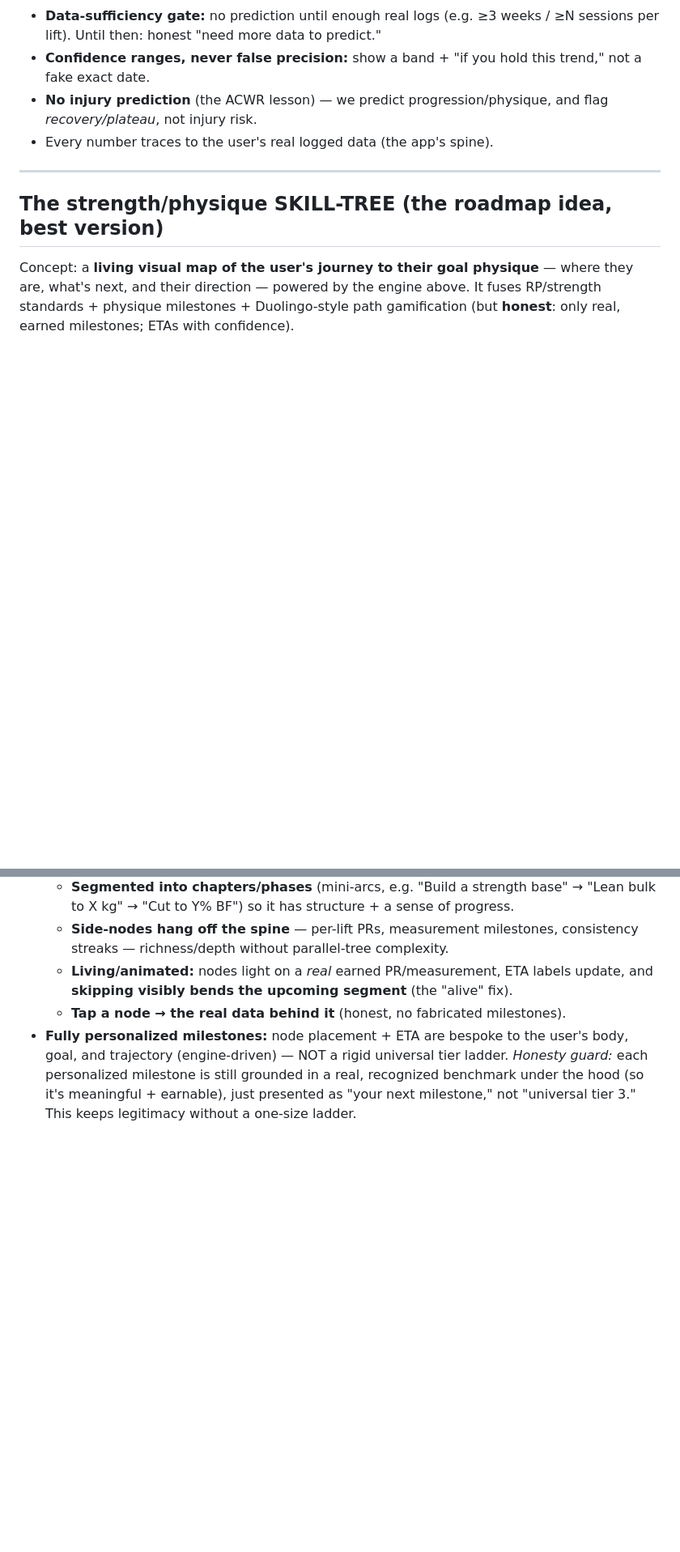
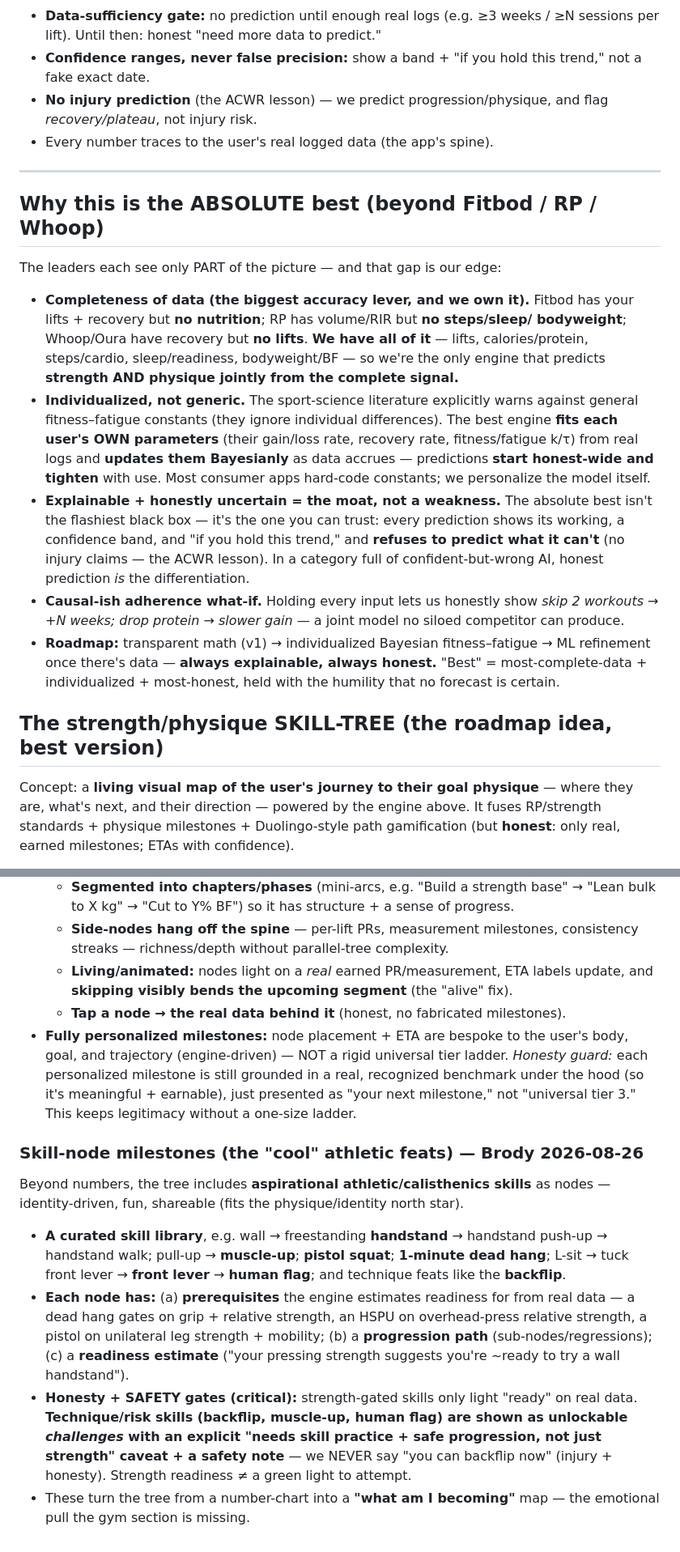
Before and after one commit to yobrody/health-hub, a Markdown page: docs/plans/2026-08-26-gym-predictive-engine-and-skill-tree.md, 2 parts joined by grey strips. Shown at 81% size. GitHub-like rendering; blank space fills up the shorter version.

Commit message:
docs(gym): why it's the absolute best (integrated data + individualized Bayesian FFM) + calisthenics skill-nodes
Co-Authored-By: Claude Opus 4.8 (1M context) <noreply@anthropic.com>

```diff
--- a/docs/plans/2026-08-26-gym-predictive-engine-and-skill-tree.md
+++ b/docs/plans/2026-08-26-gym-predictive-engine-and-skill-tree.md
@@ -89,6 +89,33 @@ important as the math. This spec is grounded in how the best systems actually wo
 
 ---
 
+## Why this is the ABSOLUTE best (beyond Fitbod / RP / Whoop)
+The leaders each see only PART of the picture — and that gap is our edge:
+- **Completeness of data (the biggest accuracy lever, and we own it).** Fitbod has
+  your lifts + recovery but **no nutrition**; RP has volume/RIR but **no steps/sleep/
+  bodyweight**; Whoop/Oura have recovery but **no lifts**. **We have all of it** —
+  lifts, calories/protein, steps/cardio, sleep/readiness, bodyweight/BF — so we're
+  the only engine that predicts **strength AND physique jointly from the complete
+  signal.**
+- **Individualized, not generic.** The sport-science literature explicitly warns
+  against general fitness–fatigue constants (they ignore individual differences).
+  The best engine **fits each user's OWN parameters** (their gain/loss rate, recovery
+  rate, fitness/fatigue k/τ) from real logs and **updates them Bayesianly** as data
+  accrues — predictions **start honest-wide and tighten** with use. Most consumer
+  apps hard-code constants; we personalize the model itself.
+- **Explainable + honestly uncertain = the moat, not a weakness.** The absolute best
+  isn't the flashiest black box — it's the one you can trust: every prediction shows
+  its working, a confidence band, and "if you hold this trend," and **refuses to
+  predict what it can't** (no injury claims — the ACWR lesson). In a category full of
+  confident-but-wrong AI, honest prediction *is* the differentiation.
+- **Causal-ish adherence what-if.** Holding every input lets us honestly show *skip 2
+  workouts → +N weeks; drop protein → slower gain* — a joint model no siloed
+  competitor can produce.
+- **Roadmap:** transparent math (v1) → individualized Bayesian fitness–fatigue → ML
+  refinement once there's data — **always explainable, always honest.** "Best" =
+  most-complete-data + individualized + most-honest, held with the humility that no
+  forecast is certain.
+
 ## The strength/physique SKILL-TREE (the roadmap idea, best version)
 
 Concept: a **living visual map of the user's journey to their goal physique** — where
@@ -131,3 +158,23 @@ RP/strength standards + physique milestones + Duolingo-style path gamification (
   recognized benchmark under the hood (so it's meaningful + earnable), just presented
   as "your next milestone," not "universal tier 3." This keeps legitimacy without a
   one-size ladder.
+
+### Skill-node milestones (the "cool" athletic feats) — Brody 2026-08-26
+Beyond numbers, the tree includes **aspirational athletic/calisthenics skills** as
+nodes — identity-driven, fun, shareable (fits the physique/identity north star).
+- **A curated skill library**, e.g. wall → freestanding **handstand** → handstand
+  push-up → handstand walk; pull-up → **muscle-up**; **pistol squat**; **1-minute
+  dead hang**; L-sit → tuck front lever → **front lever** → **human flag**; and
+  technique feats like the **backflip**.
+- **Each node has:** (a) **prerequisites** the engine estimates readiness for from
+  real data — a dead hang gates on grip + relative strength, an HSPU on overhead-press
+  relative strength, a pistol on unilateral leg strength + mobility; (b) a
+  **progression path** (sub-nodes/regressions); (c) a **readiness estimate** ("your
+  pressing strength suggests you're ~ready to try a wall handstand").
+- **Honesty + SAFETY gates (critical):** strength-gated skills only light "ready" on
+  real data. **Technique/risk skills (backflip, muscle-up, human flag) are shown as
+  unlockable _challenges_ with an explicit "needs skill practice + safe progression,
+  not just strength" caveat + a safety note** — we NEVER say "you can backflip now"
+  (injury + honesty). Strength readiness ≠ a green light to attempt.
+- These turn the tree from a number-chart into a **"what am I becoming"** map — the
+  emotional pull the gym section is missing.
```
